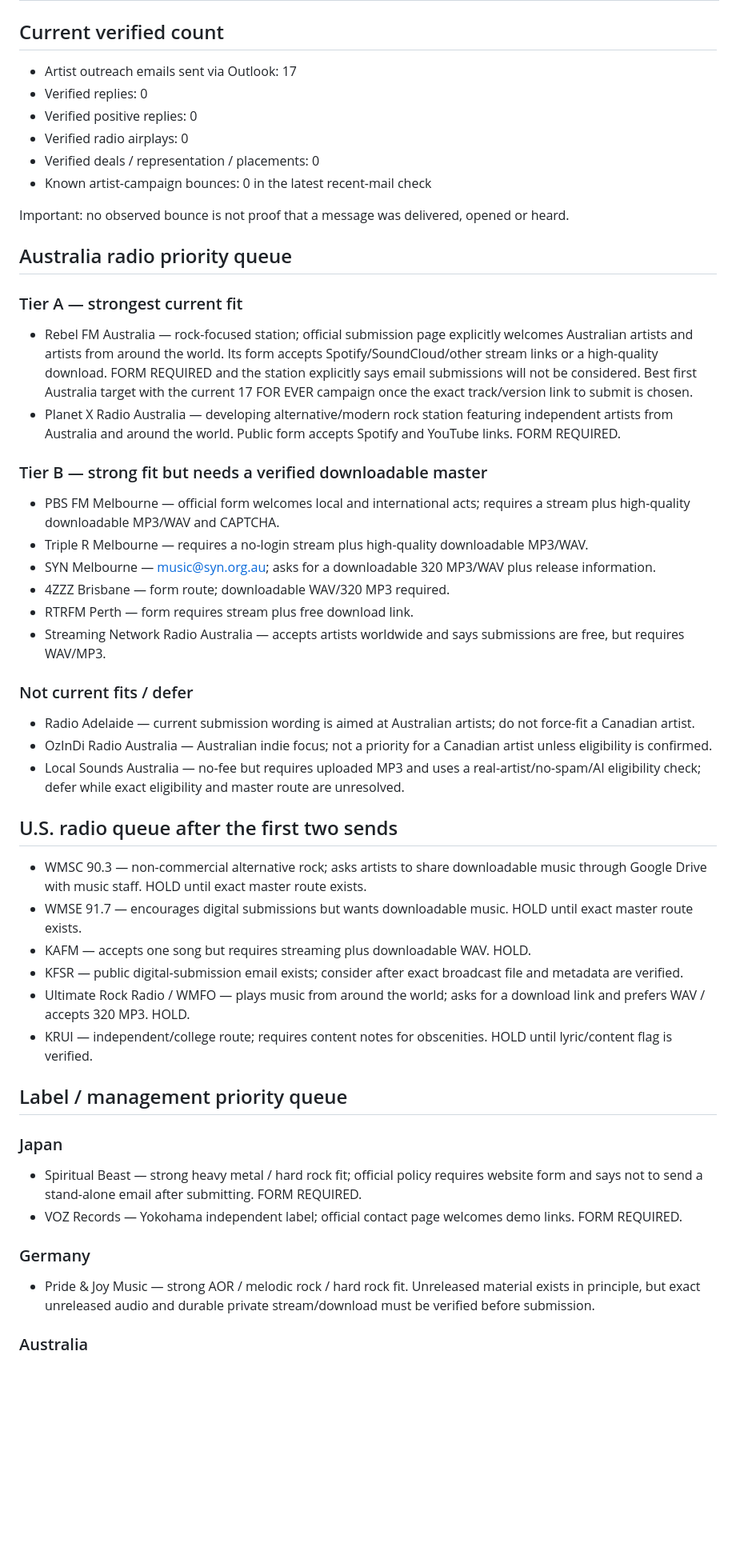
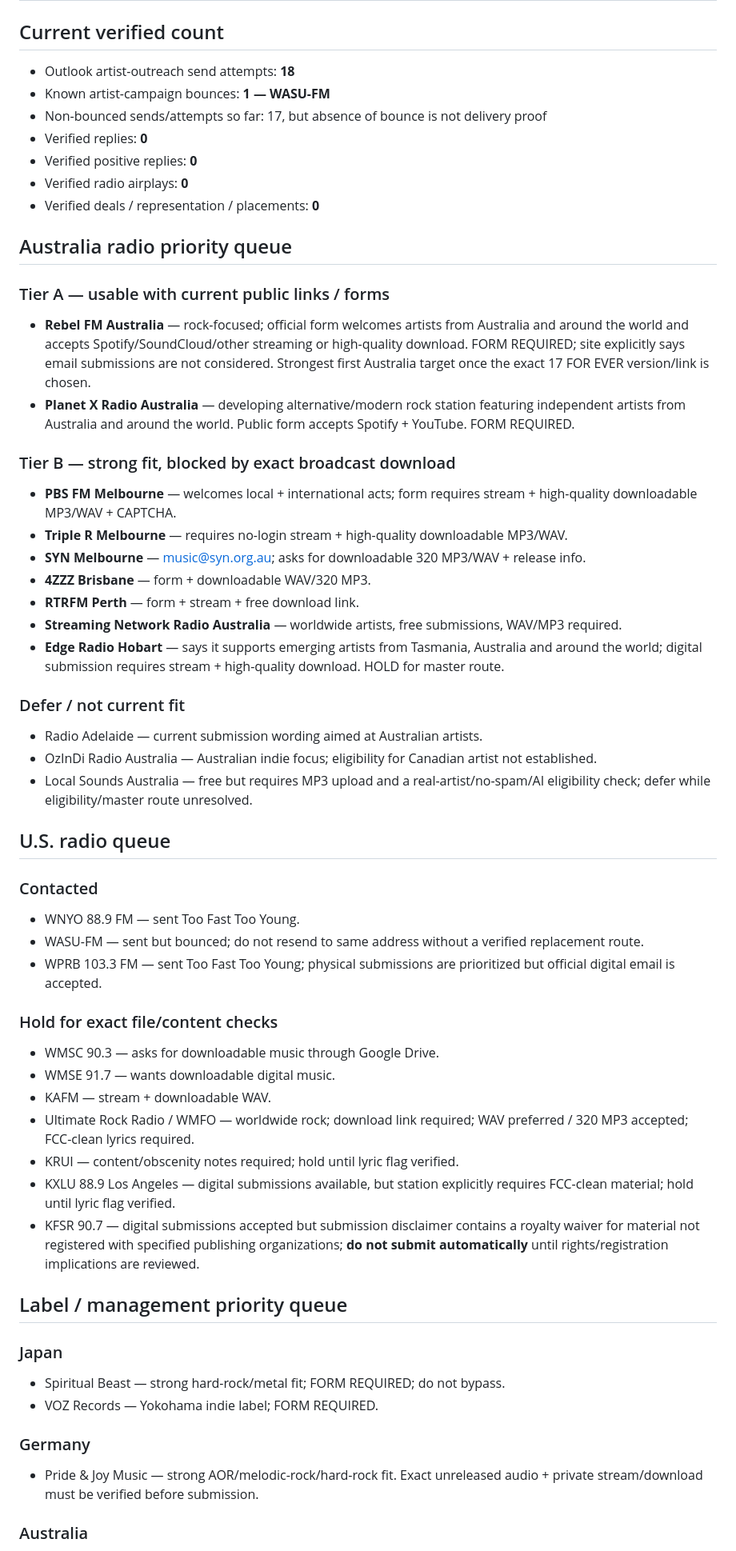
Before and after one commit to kamdridi-lgtm/kamdridi-video-platform, a Markdown page: docs/ARTIST_OUTREACH.md, the part around one of its changes. Shown at 80% size. Drawn GitHub-style; blank space fills up the shorter version.

Commit message:
Log US radio outreach and WASU bounce

```diff
--- a/docs/ARTIST_OUTREACH.md
+++ b/docs/ARTIST_OUTREACH.md
@@ -92,46 +86,53 @@ Hard rock / metal / Japan-release / physical-edition angle. Existing Japan label
 
 ## Current verified count
-- Artist outreach emails sent via Outlook: 17
-- Verified replies: 0
-- Verified positive replies: 0
-- Verified radio airplays: 0
-- Verified deals / representation / placements: 0
-- Known artist-campaign bounces: 0 in the latest recent-mail check
-
-Important: no observed bounce is not proof that a message was delivered, opened or heard.
+- Outlook artist-outreach send attempts: **18**
+- Known artist-campaign bounces: **1 — WASU-FM**
+- Non-bounced sends/attempts so far: 17, but absence of bounce is not delivery proof
+- Verified replies: **0**
+- Verified positive replies: **0**
+- Verified radio airplays: **0**
+- Verified deals / representation / placements: **0**
 
 ## Australia radio priority queue
-### Tier A — strongest current fit
-- Rebel FM Australia — rock-focused station; official submission page explicitly welcomes Australian artists and artists from around the world. Its form accepts Spotify/SoundCloud/other stream links or a high-quality download. FORM REQUIRED and the station explicitly says email submissions will not be considered. Best first Australia target with the current 17 FOR EVER campaign once the exact track/version link to submit is chosen.
-- Planet X Radio Australia — developing alternative/modern rock station featuring independent artists from Australia and around the world. Public form accepts Spotify and YouTube links. FORM REQUIRED.
+### Tier A — usable with current public links / forms
+- **Rebel FM Australia** — rock-focused; official form welcomes artists from Australia and around the world and accepts Spotify/SoundCloud/other streaming or high-quality download. FORM REQUIRED; site explicitly says email submissions are not considered. Strongest first Australia target once the exact 17 FOR EVER version/link is chosen.
+- **Planet X Radio Australia** — developing alternative/modern rock station featuring independent artists from Australia and around the world. Public form accepts Spotify + YouTube. FORM REQUIRED.
 
-### Tier B — strong fit but needs a verified downloadable master
-- PBS FM Melbourne — official form welcomes local and international acts; requires a stream plus high-quality downloadable MP3/WAV and CAPTCHA.
-- Triple R Melbourne — requires a no-login stream plus high-quality downloadable MP3/WAV.
-- SYN Melbourne — music@syn.org.au; asks for a downloadable 320 MP3/WAV plus release information.
-- 4ZZZ Brisbane — form route; downloadable WAV/320 MP3 required.
-- RTRFM Perth — form requires stream plus free download link.
-- Streaming Network Radio Australia — accepts artists worldwide and says submissions are free, but requires WAV/MP3.
+### Tier B — strong fit, blocked by exact broadcast download
+- **PBS FM Melbourne** — welcomes local + international acts; form requires stream + high-quality downloadable MP3/WAV + CAPTCHA.
+- **Triple R Melbourne** — requires no-login stream + high-quality downloadable MP3/WAV.
+- **SYN Melbourne** — music@syn.org.au; asks for downloadable 320 MP3/WAV + release info.
+- **4ZZZ Brisbane** — form + downloadable WAV/320 MP3.
+- **RTRFM Perth** — form + stream + free download link.
+- **Streaming Network Radio Australia** — worldwide artists, free submissions, WAV/MP3 required.
+- **Edge Radio Hobart** — says it supports emerging artists from Tasmania, Australia and around the world; digital submission requires stream + high-quality download. HOLD for master route.
 
-### Not current fits / defer
-- Radio Adelaide — current submission wording is aimed at Australian artists; do not force-fit a Canadian artist.
-- OzInDi Radio Australia — Australian indie focus; not a priority for a Canadian artist unless eligibility is confirmed.
-- Local Sounds Australia — no-fee but requires uploaded MP3 and uses a real-artist/no-spam/AI eligibility check; defer while exact eligibility and master route are unresolved.
+### Defer / not current fit
+- Radio Adelaide — current submission wording aimed at Australian artists.
+- OzInDi Radio Australia — Australian indie focus; eligibility for Canadian artist not established.
+- Local Sounds Australia — free but requires MP3 upload and a real-artist/no-spam/AI eligibility check; defer while eligibility/master route unresolved.
 
-## U.S. radio queue after the first two sends
-- WMSC 90.3 — non-commercial alternative rock; asks artists to share downloadable music through Google Drive with music staff. HOLD until exact master route exists.
-- WMSE 91.7 — encourages digital submissions but wants downloadable music. HOLD until exact master route exists.
-- KAFM — accepts one song but requires streaming plus downloadable WAV. HOLD.
-- KFSR — public digital-submission email exists; consider after exact broadcast file and metadata are verified.
-- Ultimate Rock Radio / WMFO — plays music from around the world; asks for a download link and prefers WAV / accepts 320 MP3. HOLD.
-- KRUI — independent/college route; requires content notes for obscenities. HOLD until lyric/content flag is verified.
+## U.S. radio queue
+### Contacted
+- WNYO 88.9 FM — sent Too Fast Too Young.
+- WASU-FM — sent but bounced; do not resend to same address without a verified replacement route.
+- WPRB 103.3 FM — sent Too Fast Too Young; physical submissions are prioritized but official digital email is accepted.
+
+### Hold for exact file/content checks
+- WMSC 90.3 — asks for downloadable music through Google Drive.
+- WMSE 91.7 — wants downloadable digital music.
+- KAFM — stream + downloadable WAV.
+- Ultimate Rock Radio / WMFO — worldwide rock; download link required; WAV preferred / 320 MP3 accepted; FCC-clean lyrics required.
+- KRUI — content/obscenity notes required; hold until lyric flag verified.
+- KXLU 88.9 Los Angeles — digital submissions available, but station explicitly requires FCC-clean material; hold until lyric flag verified.
+- KFSR 90.7 — digital submissions accepted but submission disclaimer contains a royalty waiver for material not registered with specified publishing organizations; **do not submit automatically** until rights/registration implications are reviewed.
 
 ## Label / management priority queue
 ### Japan
-- Spiritual Beast — strong heavy metal / hard rock fit; official policy requires website form and says not to send a stand-alone email after submitting. FORM REQUIRED.
-- VOZ Records — Yokohama independent label; official contact page welcomes demo links. FORM REQUIRED.
+- Spiritual Beast — strong hard-rock/metal fit; FORM REQUIRED; do not bypass.
+- VOZ Records — Yokohama indie label; FORM REQUIRED.
 
 ### Germany
-- Pride & Joy Music — strong AOR / melodic rock / hard rock fit. Unreleased material exists in principle, but exact unreleased audio and durable private stream/download must be verified before submission.
+- Pride & Joy Music — strong AOR/melodic-rock/hard-rock fit. Exact unreleased audio + private stream/download must be verified before submission.
 
 ### Australia
```
Also changed, not shown: other parts of docs/ARTIST_OUTREACH.md (+61 -67 lines).
